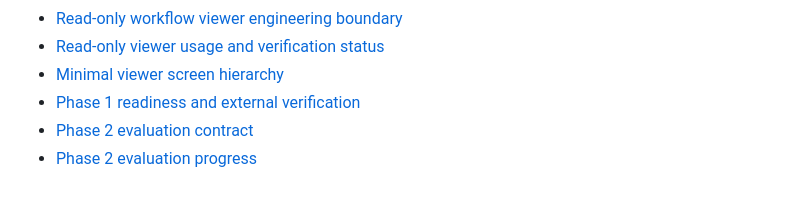
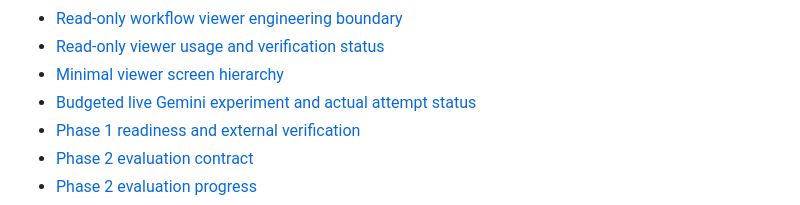
Before and after one commit to Abhishek-Sonje/ability_bench, a Markdown page: README.md, the part around the change. GitHub-like rendering.

```diff
--- a/README.md
+++ b/README.md
@@ -35,6 +35,7 @@ Public-release decisions remain open and deferred. See the
 - [Read-only workflow viewer engineering boundary](./docs/phase-3-read-only-viewer.md)
 - [Read-only viewer usage and verification status](./docs/phase-3-viewer-usage.md)
 - [Minimal viewer screen hierarchy](./docs/phase-3-viewer-experience.md)
+- [Budgeted live Gemini experiment and actual attempt status](./docs/live-gemini-validation.md)
 - [Phase 1 readiness and external verification](./docs/phase-1-readiness.md)
 - [Phase 2 evaluation contract](./docs/phase-2-evaluation-spec.md)
 - [Phase 2 evaluation progress](./docs/phase-2-progress.md)
```
Also changed, not shown: docs/live-gemini-validation.md (added, +49 -0 lines), plan.md (+3 -0 lines).
